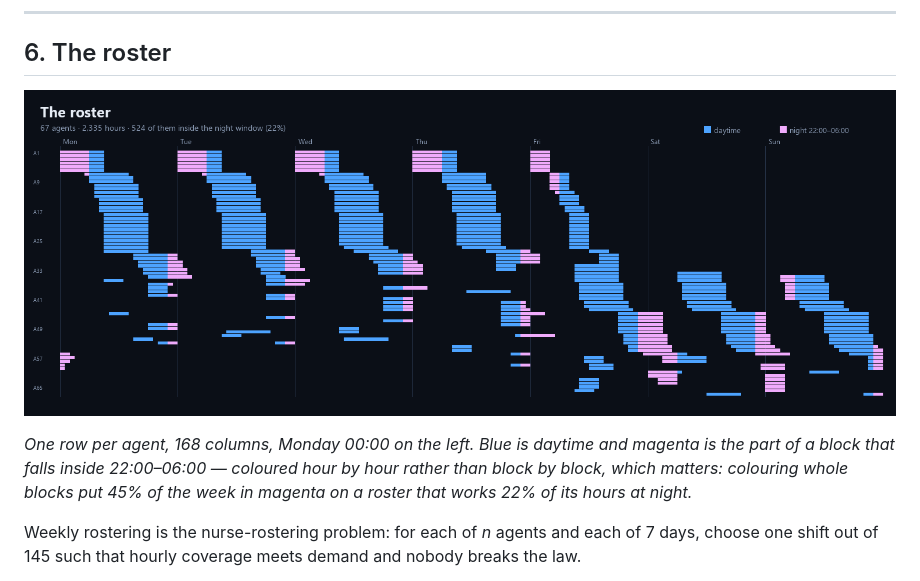
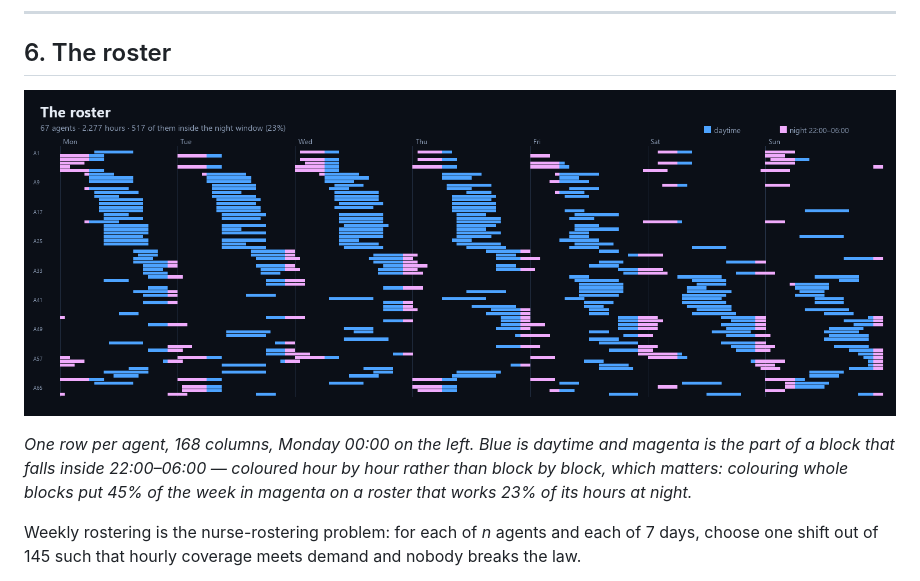
Before and after one commit to mathieutellene/shiftmesh, a Markdown page: README.md, the part around the change. Drawn GitHub-style; pictures changed too: docs/media/roster.png.

Commit message:
Redraw the roster picture from the roster the code now produces
Both published copies of the picture — docs/media/roster.png and the card on
the personal site — were drawn when the solver was leaving 27 hours uncovered.
Four rebuilds later the week it shows does not exist: 2,335 hours became 2,277
and coverage 98.81% became 100%. The caption's night share moves with it,
22% to 23%; the block-by-block figure it contrasts against still rounds to 45%.

Co-Authored-By: Claude Opus 5 <noreply@anthropic.com>

```diff
--- a/README.md
+++ b/README.md
@@ -240,7 +240,7 @@ claim about its own output.
 *One row per agent, 168 columns, Monday 00:00 on the left. Blue is daytime and magenta is
 the part of a block that falls inside 22:00–06:00 — coloured hour by hour rather than
 block by block, which matters: colouring whole blocks put 45% of the week in magenta on a
-roster that works 22% of its hours at night.*
+roster that works 23% of its hours at night.*
 
 Weekly rostering is the nurse-rostering problem: for each of *n* agents and each
 of 7 days, choose one shift out of 145 such that hourly coverage meets demand and
```
